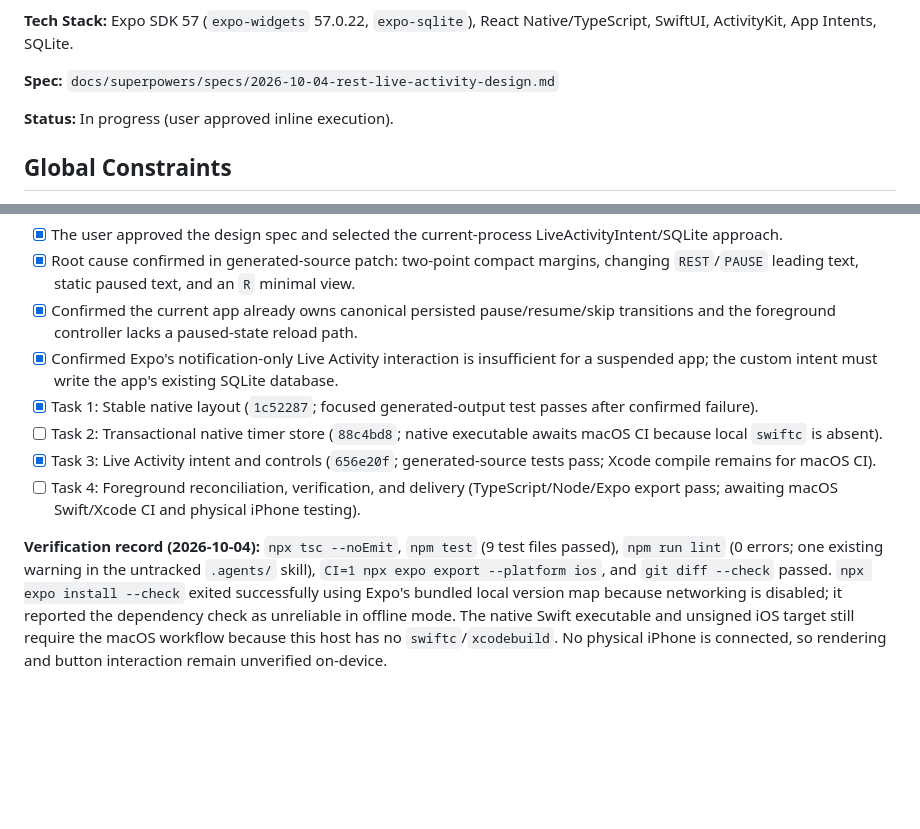
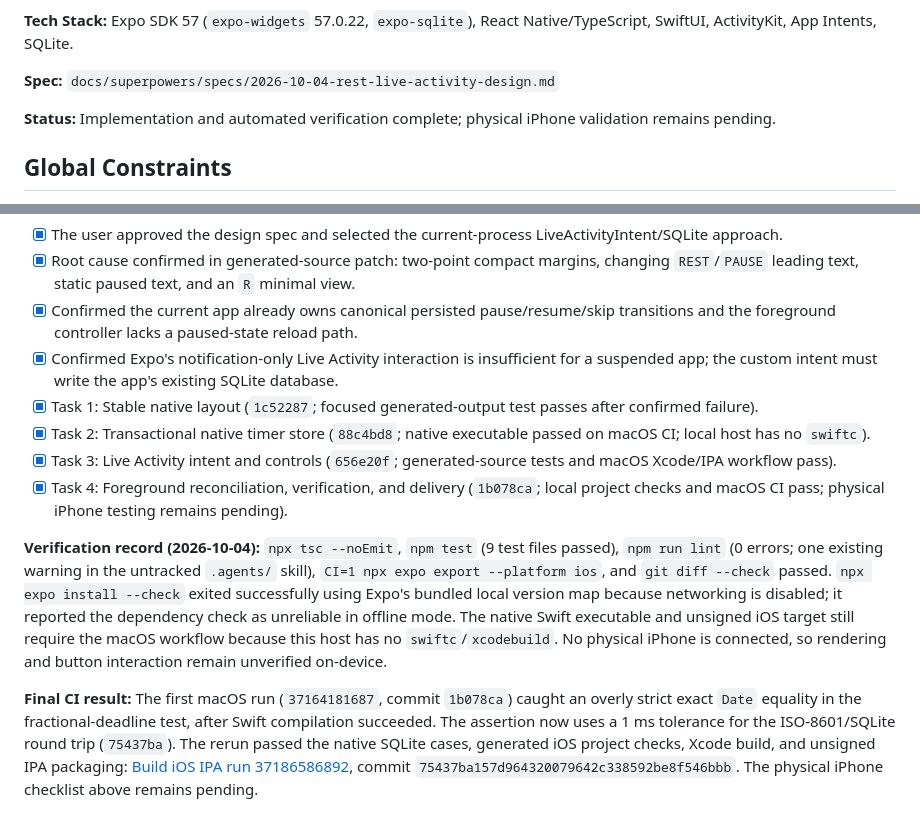
Before and after one commit to raaaton/Sport, a Markdown page: .agent/exec-plans/2026-10-04-rest-live-activity-controls.md, 2 parts joined by grey strips. Rendered like a GitHub page; blank space fills up the shorter version.

Commit message:
Record rest Live Activity CI verification

```diff
--- a/.agent/exec-plans/2026-10-04-rest-live-activity-controls.md
+++ b/.agent/exec-plans/2026-10-04-rest-live-activity-controls.md
@@ -10,7 +10,7 @@
 
 **Spec:** `docs/superpowers/specs/2026-10-04-rest-live-activity-design.md`
 
-**Status:** In progress (user approved inline execution).
+**Status:** Implementation and automated verification complete; physical iPhone validation remains pending.
 
 ## Global Constraints
 
@@ -224,8 +224,10 @@ Repair the clipped and inconsistent rest Live Activity, add native Pause/Resume
 - [x] Confirmed the current app already owns canonical persisted pause/resume/skip transitions and the foreground controller lacks a paused-state reload path.
 - [x] Confirmed Expo's notification-only Live Activity interaction is insufficient for a suspended app; the custom intent must write the app's existing SQLite database.
 - [x] Task 1: Stable native layout (`1c52287`; focused generated-output test passes after confirmed failure).
-- [ ] Task 2: Transactional native timer store (`88c4bd8`; native executable awaits macOS CI because local `swiftc` is absent).
-- [x] Task 3: Live Activity intent and controls (`656e20f`; generated-source tests pass; Xcode compile remains for macOS CI).
-- [ ] Task 4: Foreground reconciliation, verification, and delivery (TypeScript/Node/Expo export pass; awaiting macOS Swift/Xcode CI and physical iPhone testing).
+- [x] Task 2: Transactional native timer store (`88c4bd8`; native executable passed on macOS CI; local host has no `swiftc`).
+- [x] Task 3: Live Activity intent and controls (`656e20f`; generated-source tests and macOS Xcode/IPA workflow pass).
+- [x] Task 4: Foreground reconciliation, verification, and delivery (`1b078ca`; local project checks and macOS CI pass; physical iPhone testing remains pending).
 
 **Verification record (2026-10-04):** `npx tsc --noEmit`, `npm test` (9 test files passed), `npm run lint` (0 errors; one existing warning in the untracked `.agents/` skill), `CI=1 npx expo export --platform ios`, and `git diff --check` passed. `npx expo install --check` exited successfully using Expo's bundled local version map because networking is disabled; it reported the dependency check as unreliable in offline mode. The native Swift executable and unsigned iOS target still require the macOS workflow because this host has no `swiftc`/`xcodebuild`. No physical iPhone is connected, so rendering and button interaction remain unverified on-device.
+
+**Final CI result:** The first macOS run (`37164181687`, commit `1b078ca`) caught an overly strict exact `Date` equality in the fractional-deadline test, after Swift compilation succeeded. The assertion now uses a 1 ms tolerance for the ISO-8601/SQLite round trip (`75437ba`). The rerun passed the native SQLite cases, generated iOS project checks, Xcode build, and unsigned IPA packaging: [Build iOS IPA run 37186586892](https://github.com/raaaton/Sport/actions/runs/37186586892), commit `75437ba157d964320079642c338592be8f546bbb`. The physical iPhone checklist above remains pending.
```
Also changed, not shown: other parts of .agent/exec-plans/2026-10-04-rest-live-activity-controls.md (+3 -3 lines).
